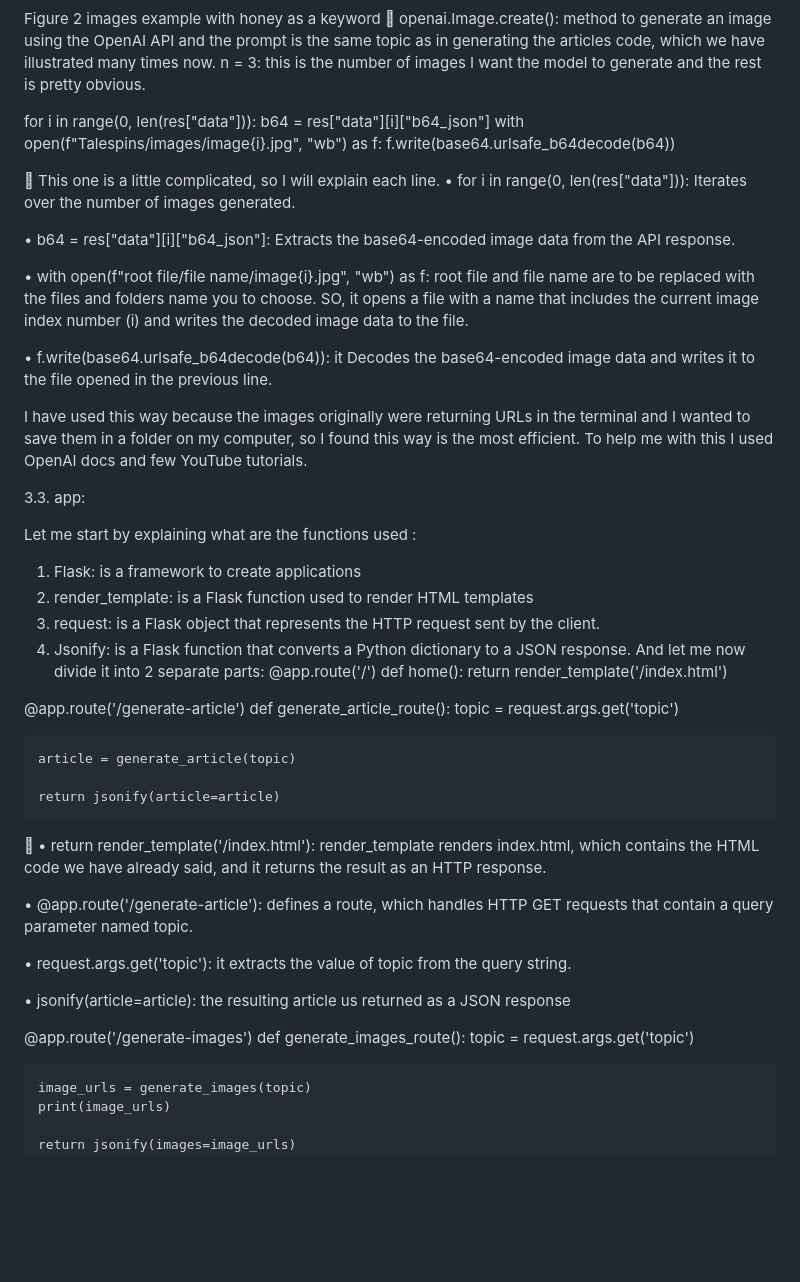
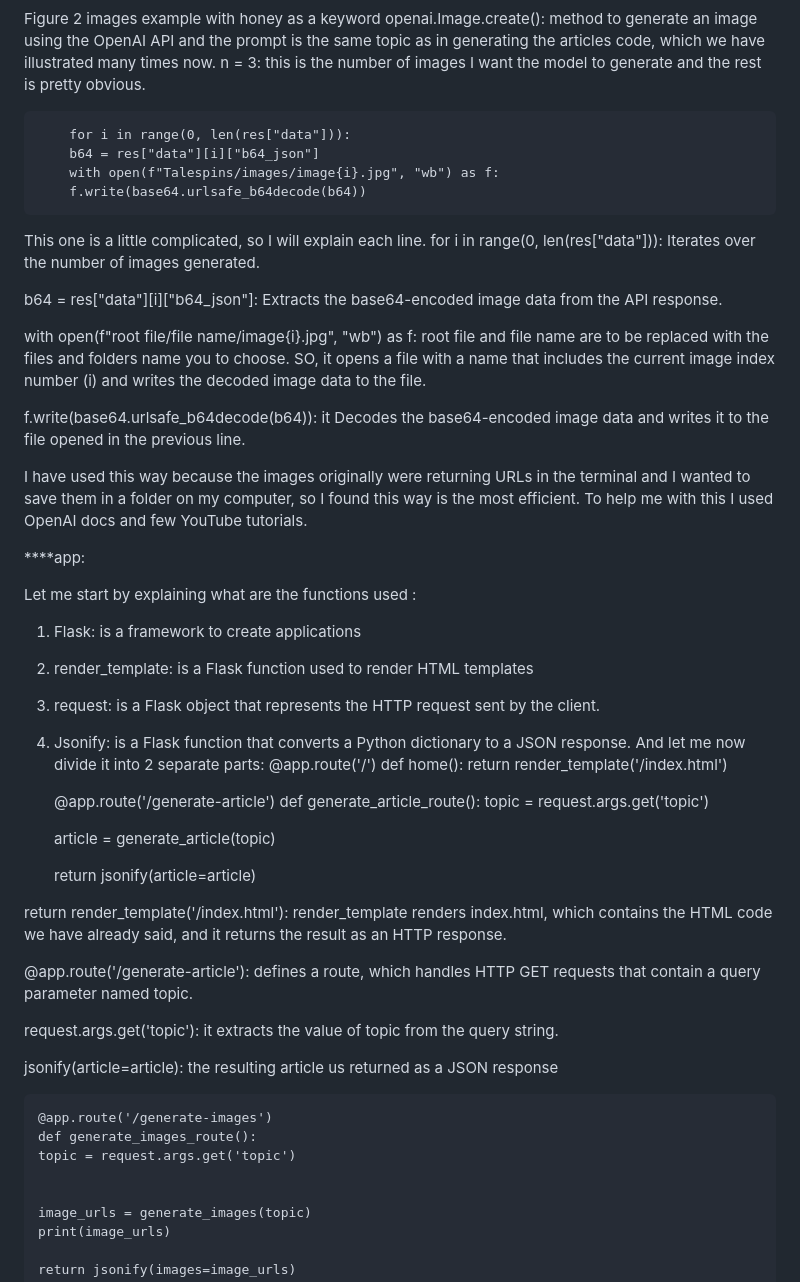
Before and after one commit to ceazarr/Talespins, a Markdown page: README.md, the part around one of its changes. GitHub-like rendering; blank space fills up the shorter version.

```diff
--- a/README.md
+++ b/README.md
@@ -128,27 +85,27 @@ def generate_images(topic):
 
 Figure 2 images example with honey as a keyword
- openai.Image.create(): method to generate an image using the OpenAI API and the prompt is the same topic as in generating the articles code, which we have illustrated many times now.
+openai.Image.create(): method to generate an image using the OpenAI API and the prompt is the same topic as in generating the articles code, which we have illustrated many times now.
 n = 3:  this is the number of images I want the model to generate
 and the rest is pretty obvious.
 
-for i in range(0, len(res["data"])):
+        for i in range(0, len(res["data"])):
         b64 = res["data"][i]["b64_json"]
         with open(f"Talespins/images/image{i}.jpg", "wb") as f:
-            f.write(base64.urlsafe_b64decode(b64))
+        f.write(base64.urlsafe_b64decode(b64))
 
- This one is a little complicated, so I will explain each line.
-•	for i in range(0, len(res["data"])): Iterates over the number of images generated.
+This one is a little complicated, so I will explain each line.
+for i in range(0, len(res["data"])): Iterates over the number of images generated.
 
-•	b64 = res["data"][i]["b64_json"]: Extracts the base64-encoded image data from the API response.
+b64 = res["data"][i]["b64_json"]: Extracts the base64-encoded image data from the API response.
 
 
-•	with open(f"root file/file name/image{i}.jpg", "wb") as f: root file and file name are to be replaced with the files and folders name you to choose. SO, it opens a file with a name that includes the current image index number (i) and writes the decoded image data to the file.
+with open(f"root file/file name/image{i}.jpg", "wb") as f: root file and file name are to be replaced with the files and folders name you to choose. SO, it opens a file with a name that includes the current image index number (i) and writes the decoded image data to the file.
 
-•	f.write(base64.urlsafe_b64decode(b64)): it Decodes the base64-encoded image data and writes it to the file opened in the previous line.
+f.write(base64.urlsafe_b64decode(b64)): it Decodes the base64-encoded image data and writes it to the file opened in the previous line.
 
 I have used this way because the images originally were returning URLs in the terminal and I wanted to save them in a folder on my computer, so I found this way is the most efficient. To help me with this I used OpenAI docs and few YouTube tutorials.
 
-3.3.	app:
+****app:
 
 Let me start by explaining  what are the functions used :
 1.	 Flask: is a framework to create applications
@@ -156,30 +113,30 @@ Let me start by explaining  what are the functions used :
 3.	request: is a Flask object that represents the HTTP request sent by the client.
 4.	Jsonify: is a Flask function that converts a Python dictionary to a JSON response.
 And let me now divide it into 2 separate parts:
-@app.route('/')
-def home():
+    @app.route('/')
+    def home():
     return render_template('/index.html')
 
-@app.route('/generate-article')
-def generate_article_route():
+    @app.route('/generate-article')
+    def generate_article_route():
     topic = request.args.get('topic')
 
     article = generate_article(topic)
 
     return jsonify(article=article)
 
-
-•	return render_template('/index.html'): render_template renders index.html, which contains the HTML code we have already said, and it returns the result as an HTTP response.
 
-•	@app.route('/generate-article'): defines a route, which handles HTTP GET requests that contain a query parameter named topic.
+return render_template('/index.html'): render_template renders index.html, which contains the HTML code we have already said, and it returns the result as an HTTP response.
+
+@app.route('/generate-article'): defines a route, which handles HTTP GET requests that contain a query parameter named topic.
 
 
-•	request.args.get('topic'): it extracts the value of topic from the query string.
+request.args.get('topic'): it extracts the value of topic from the query string.
 
-•	jsonify(article=article): the resulting article us returned as a JSON response
+jsonify(article=article): the resulting article us returned as a JSON response
 
-@app.route('/generate-images')
-def generate_images_route():
+    @app.route('/generate-images')
+    def generate_images_route():
     topic = request.args.get('topic')
 
 
```
Also changed, not shown: other parts of README.md (+25 -68 lines).
